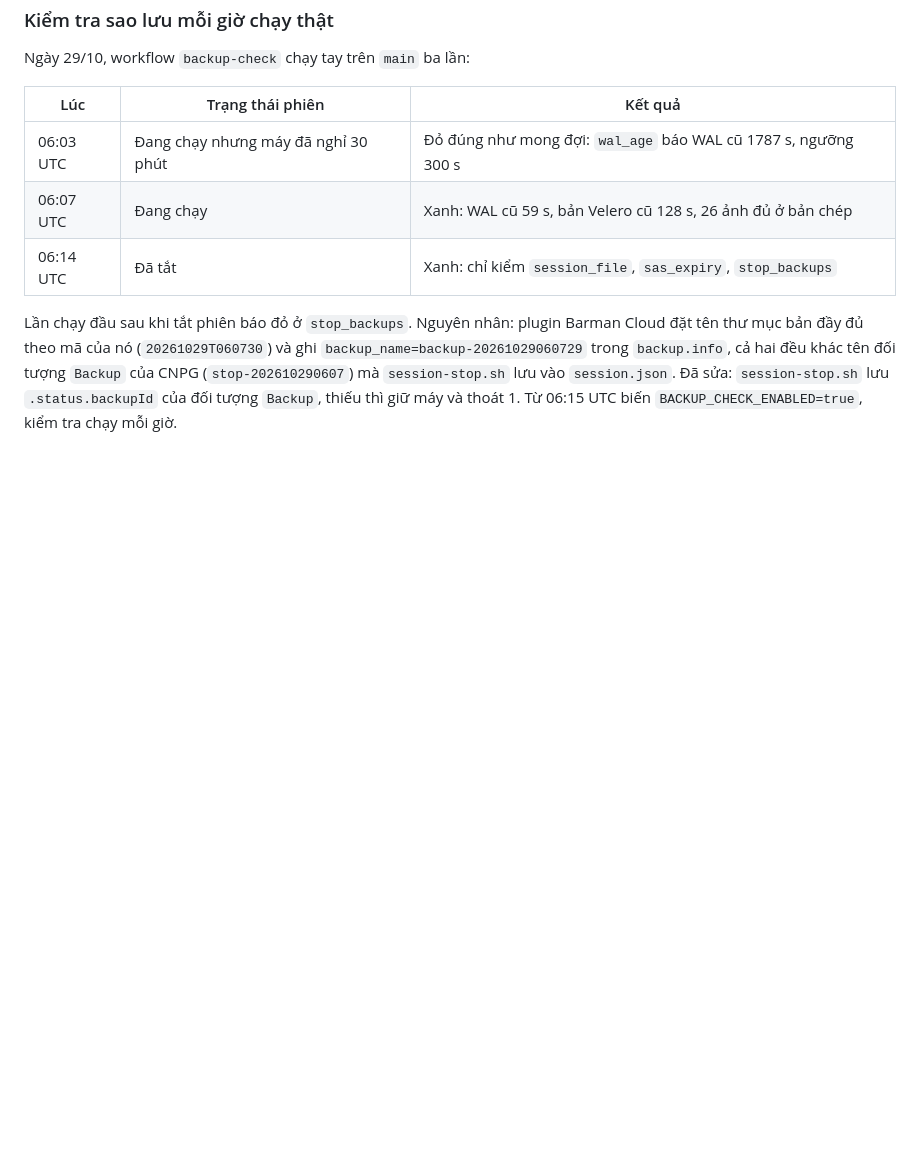
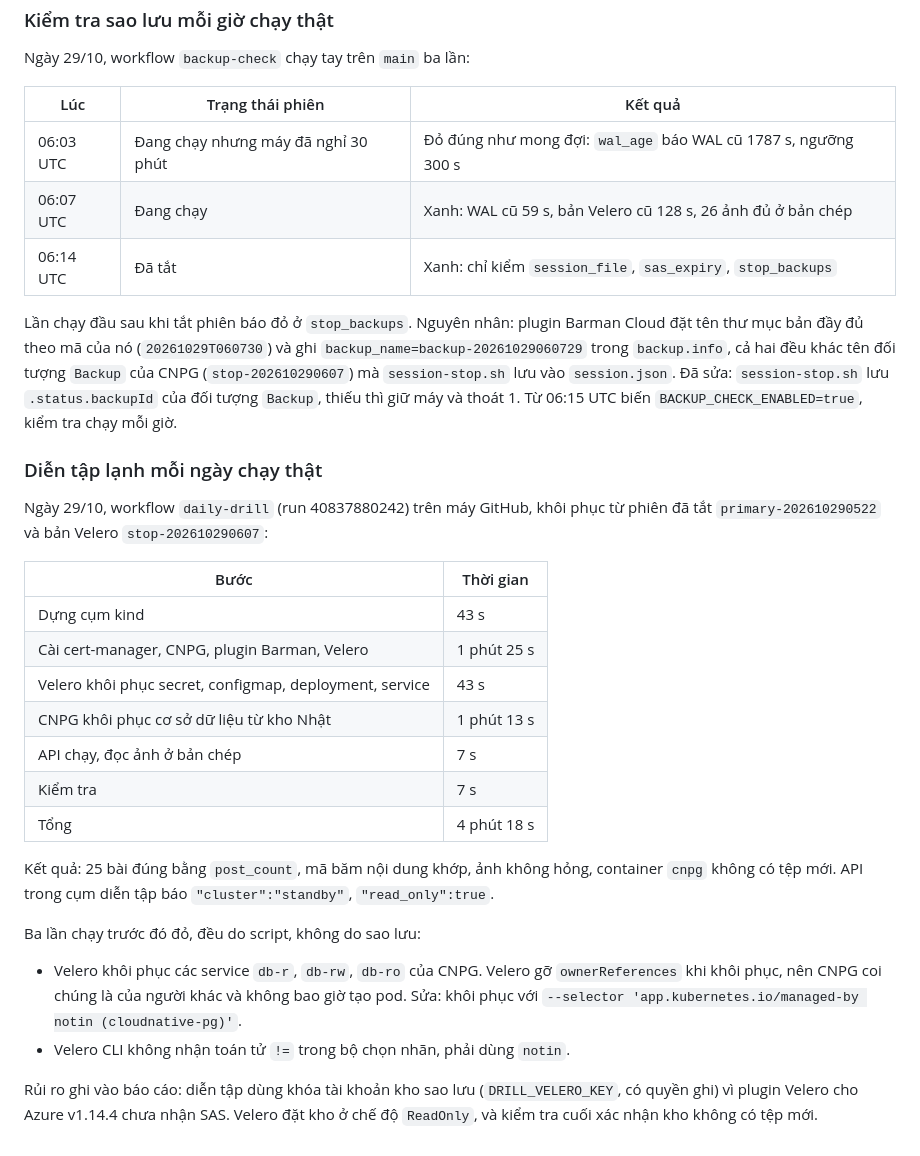
Before and after one commit to qivarnq3g/cloud-native-disaster-recovery, a Markdown page: docs/trial-results.md, the part around the change. GitHub-like rendering; blank space fills up the shorter version.

Commit message:
Kết quả diễn tập lạnh mỗi ngày chạy thật
Co-Authored-By: Claude Opus 5.5 <noreply@anthropic.com>

```diff
--- a/docs/trial-results.md
+++ b/docs/trial-results.md
@@ -46,3 +46,26 @@ Ngày 29/10, workflow `backup-check` chạy tay trên `main` ba lần:
 | 06:14 UTC | Đã tắt | Xanh: chỉ kiểm `session_file`, `sas_expiry`, `stop_backups` |
 
 Lần chạy đầu sau khi tắt phiên báo đỏ ở `stop_backups`. Nguyên nhân: plugin Barman Cloud đặt tên thư mục bản đầy đủ theo mã của nó (`20261029T060730`) và ghi `backup_name=backup-20261029060729` trong `backup.info`, cả hai đều khác tên đối tượng `Backup` của CNPG (`stop-202610290607`) mà `session-stop.sh` lưu vào `session.json`. Đã sửa: `session-stop.sh` lưu `.status.backupId` của đối tượng `Backup`, thiếu thì giữ máy và thoát 1. Từ 06:15 UTC biến `BACKUP_CHECK_ENABLED=true`, kiểm tra chạy mỗi giờ.
+
+### Diễn tập lạnh mỗi ngày chạy thật
+
+Ngày 29/10, workflow `daily-drill` (run 40837880242) trên máy GitHub, khôi phục từ phiên đã tắt `primary-202610290522` và bản Velero `stop-202610290607`:
+
+| Bước | Thời gian |
+|---|---|
+| Dựng cụm kind | 43 s |
+| Cài cert-manager, CNPG, plugin Barman, Velero | 1 phút 25 s |
+| Velero khôi phục secret, configmap, deployment, service | 43 s |
+| CNPG khôi phục cơ sở dữ liệu từ kho Nhật | 1 phút 13 s |
+| API chạy, đọc ảnh ở bản chép | 7 s |
+| Kiểm tra | 7 s |
+| Tổng | 4 phút 18 s |
+
+Kết quả: 25 bài đúng bằng `post_count`, mã băm nội dung khớp, ảnh không hỏng, container `cnpg` không có tệp mới. API trong cụm diễn tập báo `"cluster":"standby"`, `"read_only":true`.
+
+Ba lần chạy trước đó đỏ, đều do script, không do sao lưu:
+
+- Velero khôi phục các service `db-r`, `db-rw`, `db-ro` của CNPG. Velero gỡ `ownerReferences` khi khôi phục, nên CNPG coi chúng là của người khác và không bao giờ tạo pod. Sửa: khôi phục với `--selector 'app.kubernetes.io/managed-by notin (cloudnative-pg)'`.
+- Velero CLI không nhận toán tử `!=` trong bộ chọn nhãn, phải dùng `notin`.
+
+Rủi ro ghi vào báo cáo: diễn tập dùng khóa tài khoản kho sao lưu (`DRILL_VELERO_KEY`, có quyền ghi) vì plugin Velero cho Azure v1.14.4 chưa nhận SAS. Velero đặt kho ở chế độ `ReadOnly`, và kiểm tra cuối xác nhận kho không có tệp mới.
```
